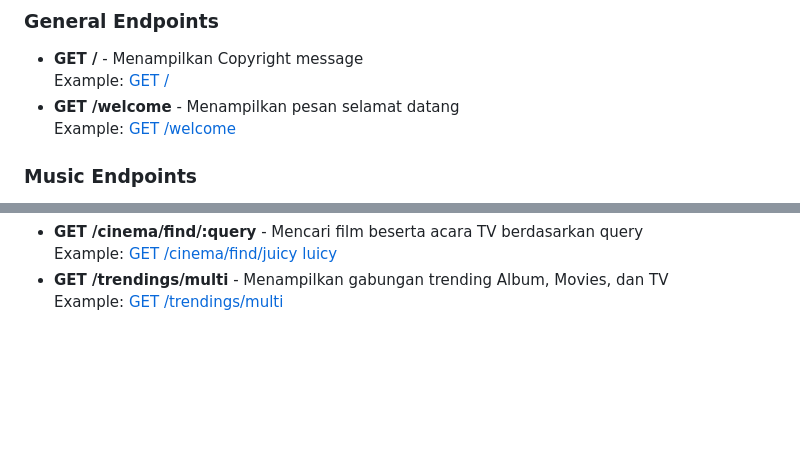
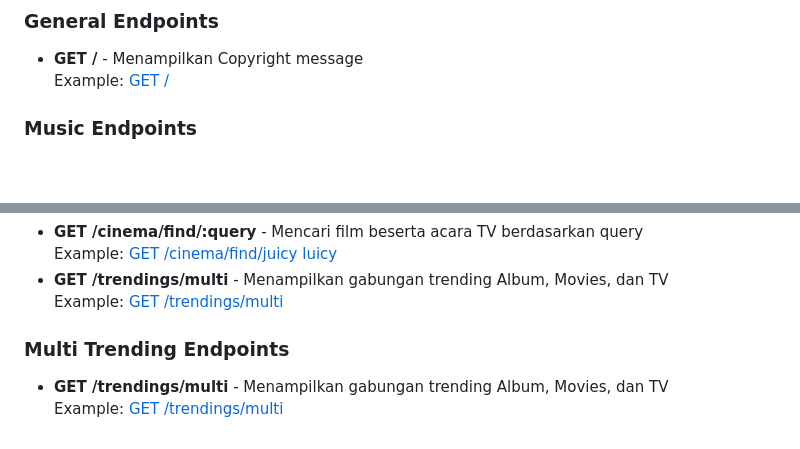
Before and after one commit to collegeid/ryhthym, a Markdown page: README.md, 2 parts joined by grey strips. Drawn GitHub-style; blank space fills up the shorter version.

```diff
--- a/README.md
+++ b/README.md
@@ -9,10 +9,6 @@ Preview : <a href="https://rhytym.gigalixirapp.com">v0.0.1 (Elixir & Phoenix)</a
   <li>
     <strong>GET /</strong> - Menampilkan Copyright message
     <br>Example: <a href="https://rhytym.gigalixirapp.com/">GET /</a>
-  </li>
-  <li>
-    <strong>GET /welcome</strong> - Menampilkan pesan selamat datang
-    <br>Example: <a href="https://rhytym.gigalixirapp.com/welcome">GET /welcome</a>
   </li>
 </ul>
 
@@ -79,3 +75,11 @@ Preview : <a href="https://rhytym.gigalixirapp.com">v0.0.1 (Elixir & Phoenix)</a
     <br>Example: <a href="https://rhytym.gigalixirapp.com/trendings/multi">GET /trendings/multi</a>
   </li>
 </ul>
+
+<h3>Multi Trending Endpoints</h3>
+<ul>
+  <li>
+    <strong>GET /trendings/multi</strong> - Menampilkan gabungan trending Album, Movies, dan TV
+    <br>Example: <a href="https://rhytym.gigalixirapp.com/trendings/multi">GET /trendings/multi</a>
+  </li>
+</ul>
```
